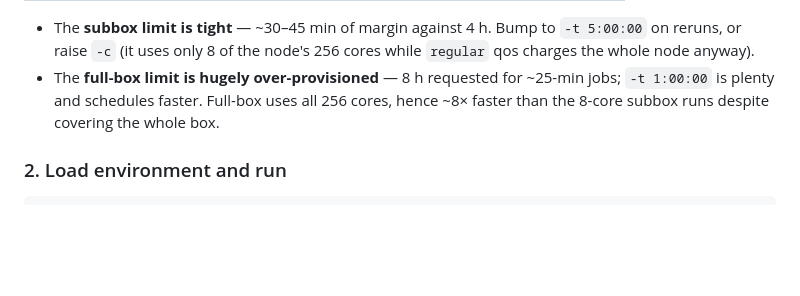
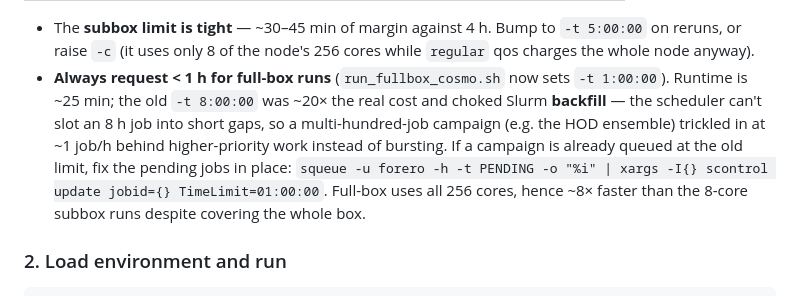
Before and after one commit to forero/astra-clustering, a Markdown page: CLAUDE.md, the part around one of its changes. Rendered like a GitHub page; blank space fills up the shorter version.

Commit message:
CLAUDE.md: document <1h full-box walltime + backfill rationale
Update the batch-queue timings table (full-box now 1:00:00) and the bullet:
always request <1h for full-box runs, why the 8h reservation hurts backfill,
and the scontrol one-liner to fix a campaign already queued at the old limit.

Co-Authored-By: Claude Opus 4.8 <noreply@anthropic.com>

```diff
--- a/CLAUDE.md
+++ b/CLAUDE.md
@@ -104,9 +104,15 @@ corresponding run script nine times (one per cosmology), inheriting its limits.
 - The **subbox limit is tight** — ~30–45 min of margin against 4 h. Bump to
   `-t 5:00:00` on reruns, or raise `-c` (it uses only 8 of the node's 256 cores
   while `regular` qos charges the whole node anyway).
-- The **full-box limit is hugely over-provisioned** — 8 h requested for ~25-min
-  jobs; `-t 1:00:00` is plenty and schedules faster. Full-box uses all 256 cores,
-  hence ~8× faster than the 8-core subbox runs despite covering the whole box.
+- **Always request < 1 h for full-box runs** (`run_fullbox_cosmo.sh` now sets
+  `-t 1:00:00`). Runtime is ~25 min; the old `-t 8:00:00` was ~20× the real
+  cost and choked Slurm **backfill** — the scheduler can't slot an 8 h job into
+  short gaps, so a multi-hundred-job campaign (e.g. the HOD ensemble) trickled
+  in at ~1 job/h behind higher-priority work instead of bursting. If a campaign
+  is already queued at the old limit, fix the pending jobs in place:
+  `squeue -u forero -h -t PENDING -o "%i" | xargs -I{} scontrol update jobid={} TimeLimit=01:00:00`.
+  Full-box uses all 256 cores, hence ~8× faster than the 8-core subbox runs
+  despite covering the whole box.
 
 ### 2. Load environment and run
 
```
Also changed, not shown: other parts of CLAUDE.md (+1 -1 lines).
